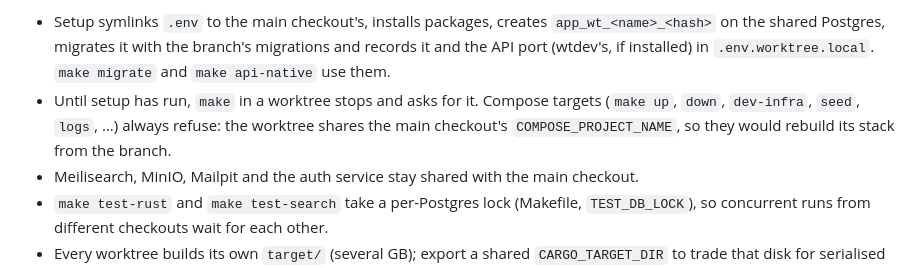
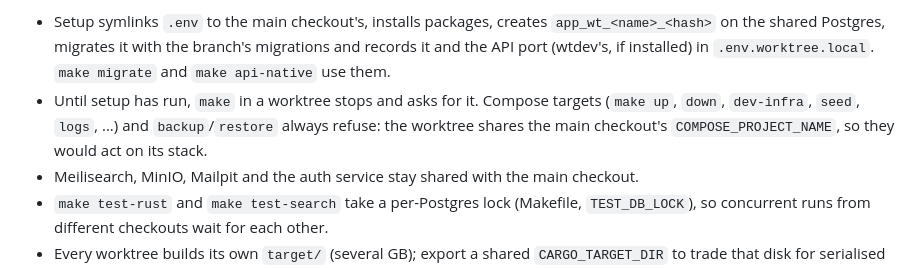
Before and after one commit to MatCer/ecommerce-platform, a Markdown page: README.md, the part around the change. GitHub-like rendering.

Commit message:
docs(readme): worktrees also refuse backup and restore (SHOP-94)

```diff
--- a/README.md
+++ b/README.md
@@ -157,8 +157,8 @@ pnpm worktree:prune      # drop databases of worktrees git no longer lists (--dr
   on the shared Postgres, migrates it with the branch's migrations and records it and the API port
   (wtdev's, if installed) in `.env.worktree.local`. `make migrate` and `make api-native` use them.
 - Until setup has run, `make` in a worktree stops and asks for it. Compose targets (`make up`,
-  `down`, `dev-infra`, `seed`, `logs`, ...) always refuse: the worktree shares the main checkout's
-  `COMPOSE_PROJECT_NAME`, so they would rebuild its stack from the branch.
+  `down`, `dev-infra`, `seed`, `logs`, ...) and `backup`/`restore` always refuse: the worktree
+  shares the main checkout's `COMPOSE_PROJECT_NAME`, so they would act on its stack.
 - Meilisearch, MinIO, Mailpit and the auth service stay shared with the main checkout.
 - `make test-rust` and `make test-search` take a per-Postgres lock (Makefile, `TEST_DB_LOCK`), so
   concurrent runs from different checkouts wait for each other.
```
